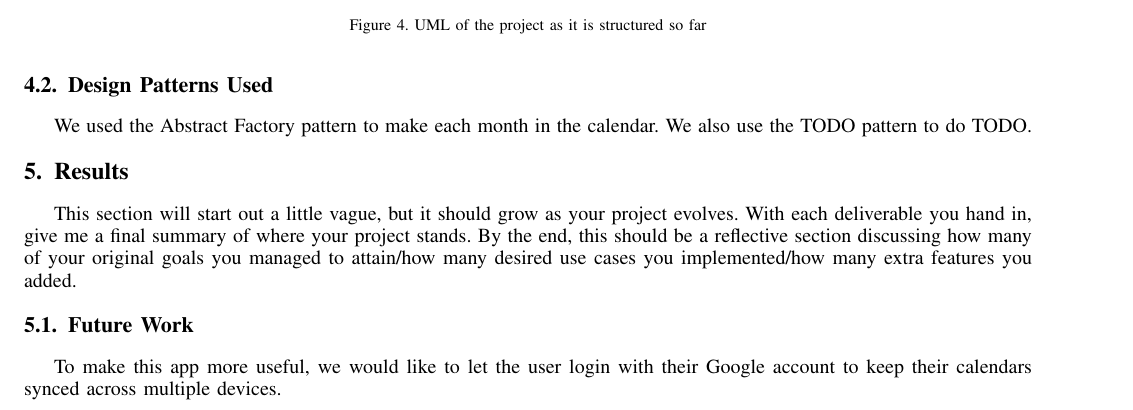
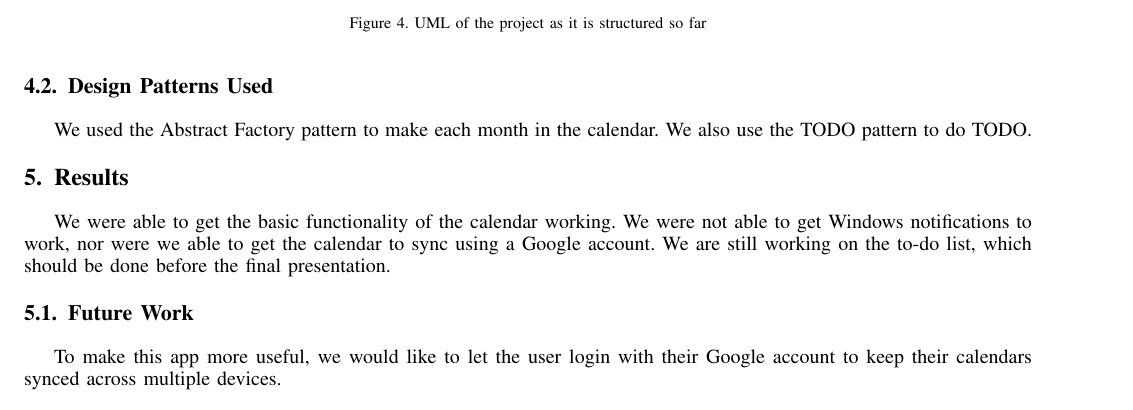
Before and after one commit to luksaul23/NEWCSCI352CALENDAR, a LaTeX paper (Documentation/ProjectDocumentation.tex): part of page 5 of 6, cut so that both start at the same text. Compiled offline with pdfLaTeX.

Commit message:
Update docs: results

```diff
--- a/Documentation/ProjectDocumentation.tex
+++ b/Documentation/ProjectDocumentation.tex
@@ -859,7 +859,8 @@ We used the Abstract Factory pattern to make each month in the calendar. We also
 
 
 \section{Results}
-This section will start out a little vague, but it should grow as your project evolves.  With each deliverable you hand in, give me a final summary of where your project stands.  By the end, this should be a reflective section discussing how many of your original goals you managed to attain/how many desired use cases you implemented/how many extra features you added.
+%This section will start out a little vague, but it should grow as your project evolves.  With each deliverable you hand in, give me a final summary of where your project stands.  By the end, this should be a reflective section discussing how many of your original goals you managed to attain/how many desired use cases you implemented/how many extra features you added.
+We were able to get the basic functionality of the calendar working. We were not able to get Windows notifications to work, nor were we able to get the calendar to sync using a Google account. We are still working on the to-do list, which should be done before the final presentation.
 
 \subsection{Future Work}
 %Where are you going next with your project?
```
Also changed, not shown: Documentation/ProjectDocumentation.pdf.
